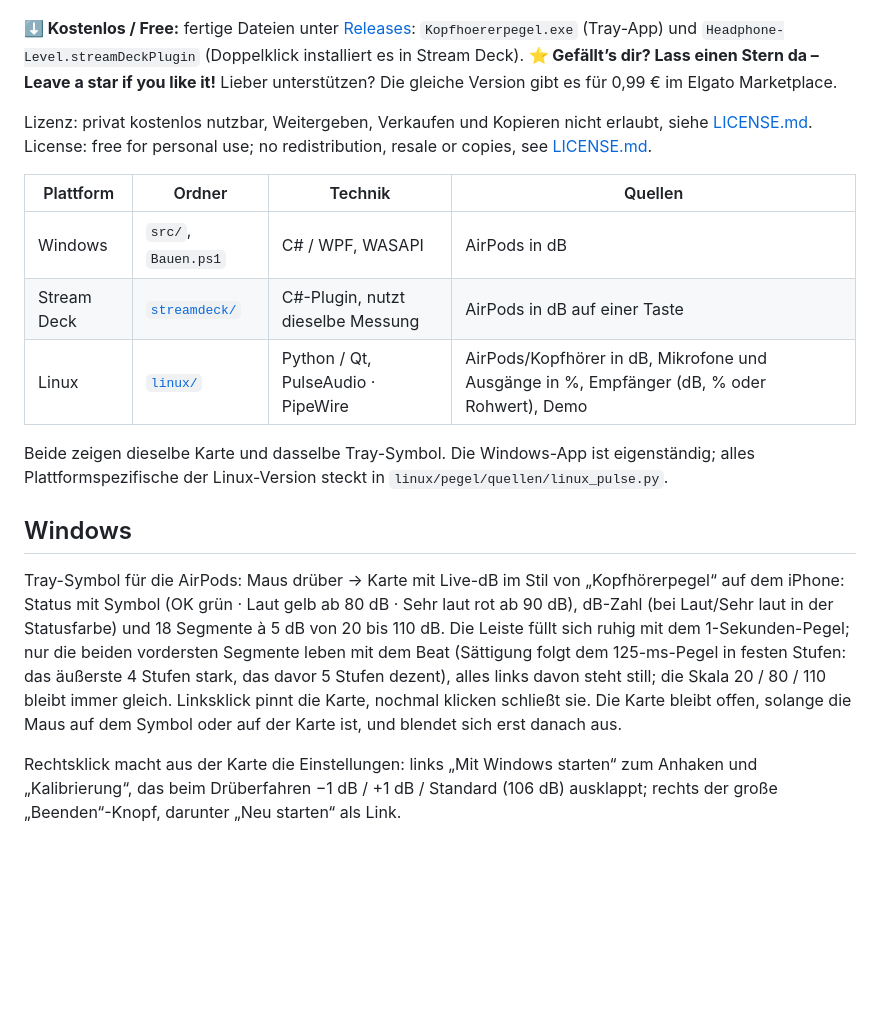
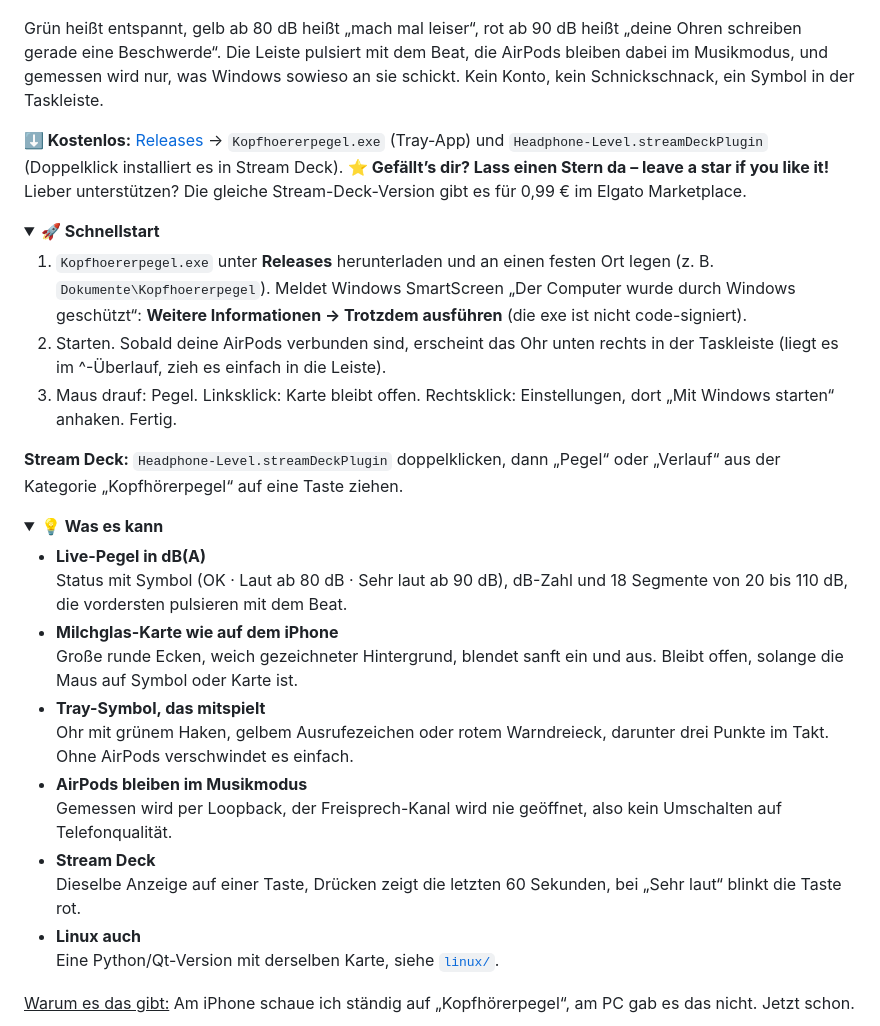
Before and after one commit to Hendrik4K/Kopfhoererpegel, a Markdown page: README.md, the part around one of its changes. Drawn GitHub-style; folded sections open; blank space fills up the shorter version.

```diff
--- a/README.md
+++ b/README.md
@@ -5,29 +7,34 @@ Live dB of your AirPods in the Windows tray and on your Stream Deck, like the he
 
 <p align="center"><img src="docs/pegel-ablauf.gif" width="820" alt="Maus auf das Ohr-Symbol in der Taskleiste: die Karte zeigt den Pegel live, von OK über Laut bis Sehr laut"></p>
 
-**⬇ Kostenlos / Free:** fertige Dateien unter [Releases](https://github.com/Hendrik4K/Kopfhoererpegel/releases/latest):
-`Kopfhoererpegel.exe` (Tray-App) und `Headphone-Level.streamDeckPlugin` (Doppelklick installiert es in Stream Deck).
-**⭐ Gefällt’s dir? Lass einen Stern da – Leave a star if you like it!**
-Lieber unterstützen? Die gleiche Version gibt es für 0,99 € im Elgato Marketplace.
+Grün heißt entspannt, gelb ab 80 dB heißt „mach mal leiser“, rot ab 90 dB heißt „deine Ohren schreiben gerade eine Beschwerde“. Die Leiste pulsiert mit dem Beat, die AirPods bleiben dabei im Musikmodus, und gemessen wird nur, was Windows sowieso an sie schickt. Kein Konto, kein Schnickschnack, ein Symbol in der Taskleiste.
 
-Lizenz: privat kostenlos nutzbar, Weitergeben, Verkaufen und Kopieren nicht erlaubt, siehe [LICENSE.md](LICENSE.md).
-License: free for personal use; no redistribution, resale or copies, see [LICENSE.md](LICENSE.md).
+**⬇ Kostenlos:** [Releases](https://github.com/Hendrik4K/Kopfhoererpegel/releases/latest) → `Kopfhoererpegel.exe` (Tray-App) und `Headphone-Level.streamDeckPlugin` (Doppelklick installiert es in Stream Deck).
+**⭐ Gefällt’s dir? Lass einen Stern da – leave a star if you like it!**
+Lieber unterstützen? Die gleiche Stream-Deck-Version gibt es für 0,99 € im Elgato Marketplace.
 
-| Plattform | Ordner | Technik | Quellen |
-| --- | --- | --- | --- |
-| Windows | `src/`, `Bauen.ps1` | C# / WPF, WASAPI | AirPods in dB |
-| Stream Deck | [`streamdeck/`](#stream-deck) | C#-Plugin, nutzt dieselbe Messung | AirPods in dB auf einer Taste |
-| Linux | [`linux/`](linux/README.md) | Python / Qt, PulseAudio · PipeWire | AirPods/Kopfhörer in dB, Mikrofone und Ausgänge in %, Empfänger (dB, % oder Rohwert), Demo |
+<details>
+<summary><b>🚀 Schnellstart</b></summary>
 
-Beide zeigen dieselbe Karte und dasselbe Tray-Symbol. Die Windows-App ist eigenständig; alles Plattformspezifische der
-Linux-Version steckt in `linux/pegel/quellen/linux_pulse.py`.
+1. `Kopfhoererpegel.exe` unter **Releases** herunterladen und an einen festen Ort legen (z. B. `Dokumente\Kopfhoererpegel`). Meldet Windows SmartScreen „Der Computer wurde durch Windows geschützt“: **Weitere Informationen → Trotzdem ausführen** (die exe ist nicht code-signiert).
+2. Starten. Sobald deine AirPods verbunden sind, erscheint das Ohr unten rechts in der Taskleiste (liegt es im ^-Überlauf, zieh es einfach in die Leiste).
+3. Maus drauf: Pegel. Linksklick: Karte bleibt offen. Rechtsklick: Einstellungen, dort „Mit Windows starten“ anhaken. Fertig.
 
-## Windows
+**Stream Deck:** `Headphone-Level.streamDeckPlugin` doppelklicken, dann „Pegel“ oder „Verlauf“ aus der Kategorie „Kopfhörerpegel“ auf eine Taste ziehen.
 
-Tray-Symbol für die AirPods: Maus drüber → Karte mit Live-dB im Stil von „Kopfhörerpegel“ auf dem iPhone:
-Status mit Symbol (OK grün · Laut gelb ab 80 dB · Sehr laut rot ab 90 dB), dB-Zahl (bei Laut/Sehr laut in der Statusfarbe)
-und 18 Segmente à 5 dB von 20 bis 110 dB. Die Leiste füllt sich ruhig mit dem 1-Sekunden-Pegel; nur die beiden vordersten Segmente leben mit dem Beat (Sättigung folgt dem 125-ms-Pegel in festen Stufen: das äußerste 4 Stufen stark, das davor 5 Stufen dezent), alles links davon steht still; die Skala 20 / 80 / 110 bleibt immer gleich. Linksklick pinnt die Karte, nochmal klicken schließt sie.
-Die Karte bleibt offen, solange die Maus auf dem Symbol oder auf der Karte ist, und blendet sich erst danach aus.
+</details>
 
-Rechtsklick macht aus der Karte die Einstellungen: links „Mit Windows starten“ zum Anhaken und „Kalibrierung“, das beim
-Drüberfahren −1 dB / +1 dB / Standard (106 dB) ausklappt; rechts der große „Beenden“-Knopf, darunter „Neu starten“ als Link.
+<details>
+<summary><b>💡 Was es kann</b></summary>
+
+- **Live-Pegel in dB(A)**<br>Status mit Symbol (OK · Laut ab 80 dB · Sehr laut ab 90 dB), dB-Zahl und 18 Segmente von 20 bis 110 dB, die vordersten pulsieren mit dem Beat.
+- **Milchglas-Karte wie auf dem iPhone**<br>Große runde Ecken, weich gezeichneter Hintergrund, blendet sanft ein und aus. Bleibt offen, solange die Maus auf Symbol oder Karte ist.
+- **Tray-Symbol, das mitspielt**<br>Ohr mit grünem Haken, gelbem Ausrufezeichen oder rotem Warndreieck, darunter drei Punkte im Takt. Ohne AirPods verschwindet es einfach.
+- **AirPods bleiben im Musikmodus**<br>Gemessen wird per Loopback, der Freisprech-Kanal wird nie geöffnet, also kein Umschalten auf Telefonqualität.
+- **Stream Deck**<br>Dieselbe Anzeige auf einer Taste, Drücken zeigt die letzten 60 Sekunden, bei „Sehr laut“ blinkt die Taste rot.
+- **Linux auch**<br>Eine Python/Qt-Version mit derselben Karte, siehe [`linux/`](linux/README.md).
+
+<ins>Warum es das gibt:</ins> Am iPhone schaue ich ständig auf „Kopfhörerpegel“, am PC gab es das nicht. Jetzt schon.
+
+</details>
+
```
Also changed, not shown: other parts of README.md (+83 -23 lines), docs/icon.png (added), docs/streamdeck.png (added), 3 other files.
